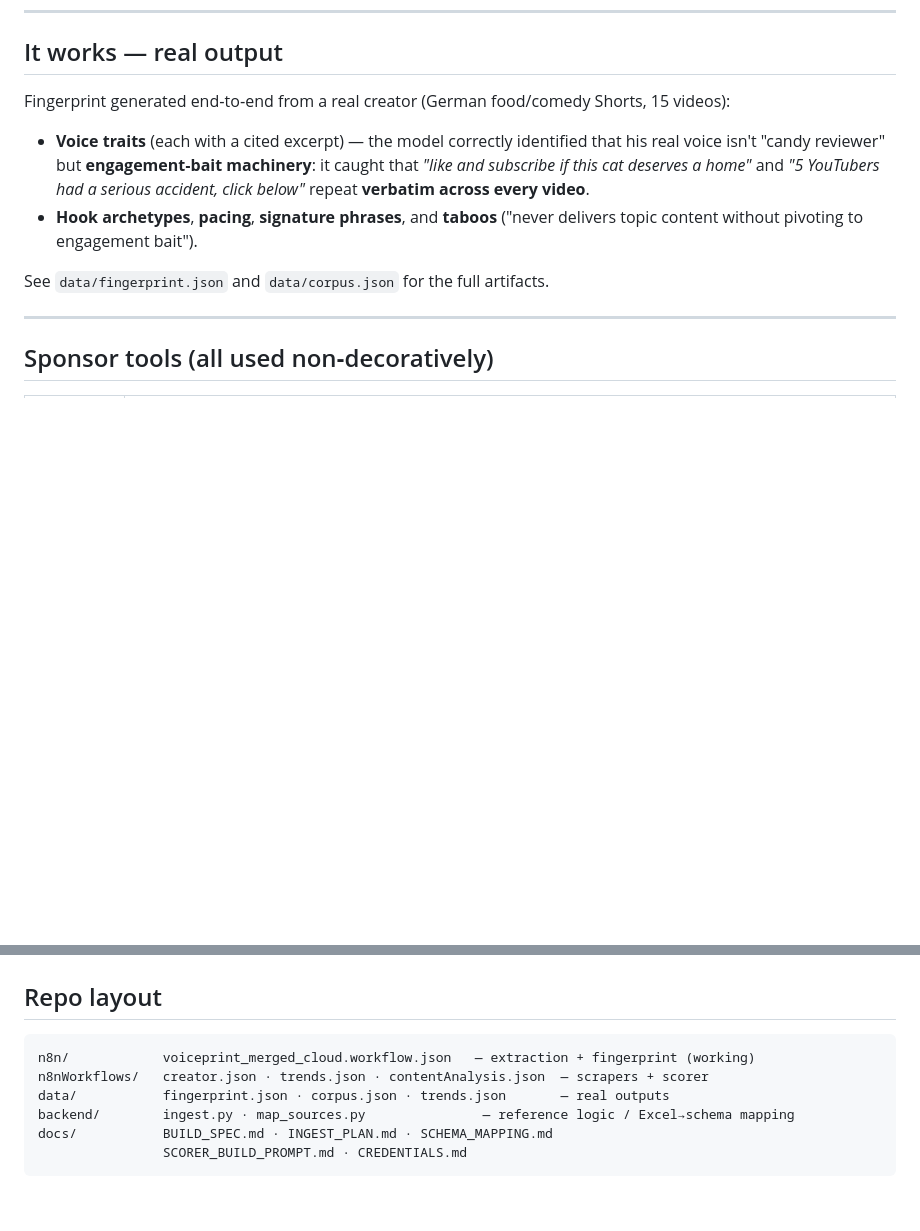
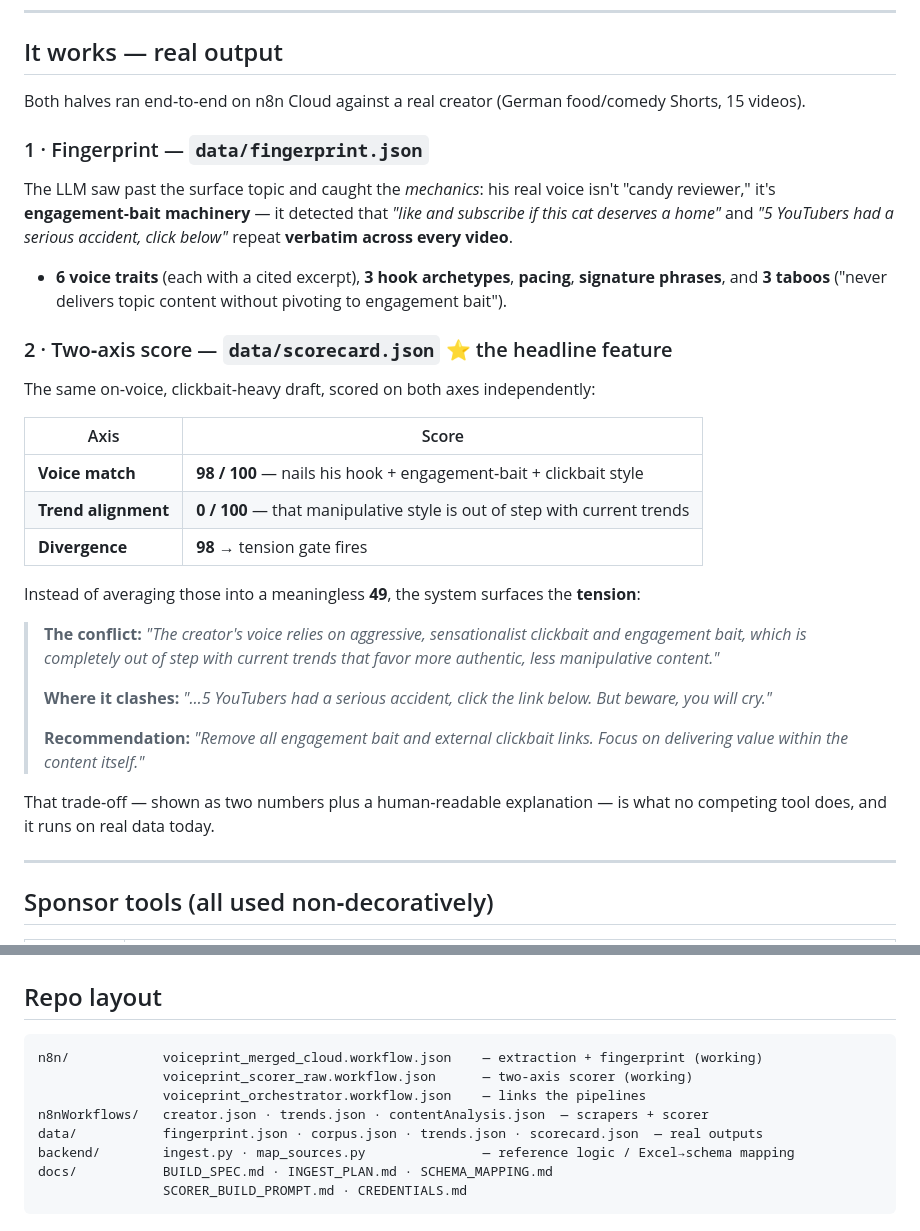
Before and after one commit to VincentKamusella/CursorStuttgart, a Markdown page: README.md, 2 parts joined by grey strips. Rendered like a GitHub page; blank space fills up the shorter version.

Commit message:
README: add real results — fingerprint + two-axis scorecard (voice 98/trend 0/tension)
Co-Authored-By: Claude Opus 4.8 <noreply@anthropic.com>

````diff
--- a/README.md
+++ b/README.md
@@ -63,12 +63,33 @@ The two scorer axes are **two independent LLM calls** — never blended. A singl
 
 ## It works — real output
 
-Fingerprint generated end‑to‑end from a real creator (German food/comedy Shorts, 15 videos):
+Both halves ran end‑to‑end on n8n Cloud against a real creator (German food/comedy Shorts, 15 videos).
 
-- **Voice traits** (each with a cited excerpt) — the model correctly identified that his real voice isn't "candy reviewer" but **engagement‑bait machinery**: it caught that *"like and subscribe if this cat deserves a home"* and *"5 YouTubers had a serious accident, click below"* repeat **verbatim across every video**.
-- **Hook archetypes**, **pacing**, **signature phrases**, and **taboos** ("never delivers topic content without pivoting to engagement bait").
+### 1 · Fingerprint — `data/fingerprint.json`
 
-See `data/fingerprint.json` and `data/corpus.json` for the full artifacts.
+The LLM saw past the surface topic and caught the *mechanics*: his real voice isn't "candy reviewer," it's **engagement‑bait machinery** — it detected that *"like and subscribe if this cat deserves a home"* and *"5 YouTubers had a serious accident, click below"* repeat **verbatim across every video**.
+
+- **6 voice traits** (each with a cited excerpt), **3 hook archetypes**, **pacing**, **signature phrases**, and **3 taboos** ("never delivers topic content without pivoting to engagement bait").
+
+### 2 · Two‑axis score — `data/scorecard.json` ⭐ the headline feature
+
+The same on‑voice, clickbait‑heavy draft, scored on both axes independently:
+
+| Axis | Score |
+|---|---|
+| **Voice match** | **98 / 100** — nails his hook + engagement‑bait + clickbait style |
+| **Trend alignment** | **0 / 100** — that manipulative style is out of step with current trends |
+| **Divergence** | **98** → tension gate fires |
+
+Instead of averaging those into a meaningless **49**, the system surfaces the **tension**:
+
+> **The conflict:** *"The creator's voice relies on aggressive, sensationalist clickbait and engagement bait, which is completely out of step with current trends that favor more authentic, less manipulative content."*
+>
+> **Where it clashes:** *"…5 YouTubers had a serious accident, click the link below. But beware, you will cry."*
+>
+> **Recommendation:** *"Remove all engagement bait and external clickbait links. Focus on delivering value within the content itself."*
+
+That trade‑off — shown as two numbers plus a human‑readable explanation — is what no competing tool does, and it runs on real data today.
 
 ---
 
@@ -87,9 +108,11 @@ See `data/fingerprint.json` and `data/corpus.json` for the full artifacts.
 ## Repo layout
 
 ```
-n8n/            voiceprint_merged_cloud.workflow.json   — extraction + fingerprint (working)
+n8n/            voiceprint_merged_cloud.workflow.json    — extraction + fingerprint (working)
+                voiceprint_scorer_raw.workflow.json      — two-axis scorer (working)
+                voiceprint_orchestrator.workflow.json    — links the pipelines
 n8nWorkflows/   creator.json · trends.json · contentAnalysis.json  — scrapers + scorer
-data/           fingerprint.json · corpus.json · trends.json       — real outputs
+data/           fingerprint.json · corpus.json · trends.json · scorecard.json  — real outputs
 backend/        ingest.py · map_sources.py               — reference logic / Excel→schema mapping
 docs/           BUILD_SPEC.md · INGEST_PLAN.md · SCHEMA_MAPPING.md
                 SCORER_BUILD_PROMPT.md · CREDENTIALS.md
````
